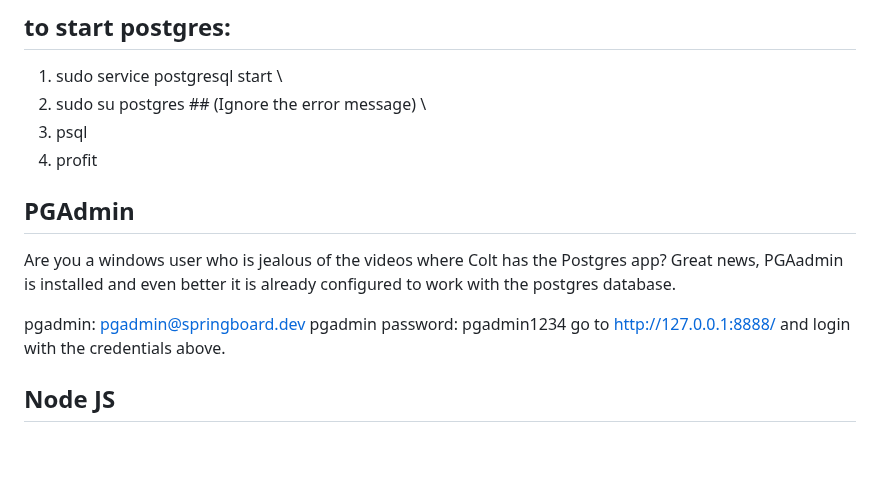
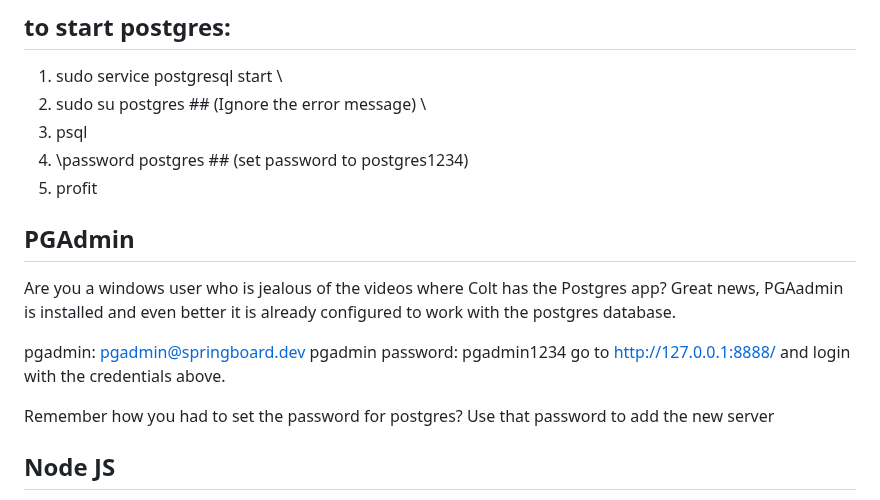
Before and after one commit to catduckgnaf/springboard-dev, a Markdown page: README.md, the part around the change. GitHub-like rendering; blank space fills up the shorter version.

```diff
--- a/README.md
+++ b/README.md
@@ -93,7 +93,8 @@ password: postgres1234 \
 1. sudo service postgresql start \
 2. sudo su postgres ## (Ignore the error message) \
 3. psql
-4. profit
+4. \password postgres ## (set password to postgres1234)
+5. profit
 
 ## PGAdmin
 
@@ -102,6 +103,8 @@ Are you a windows user who is jealous of the videos where Colt has the Postgres
 pgadmin: pgadmin@springboard.dev
 pgadmin password: pgadmin1234
 go to http://127.0.0.1:8888/ and login with the credentials above.
+
+Remember how you had to set the password for postgres? Use that password to add the new server
 
 ## Node JS
 
```
